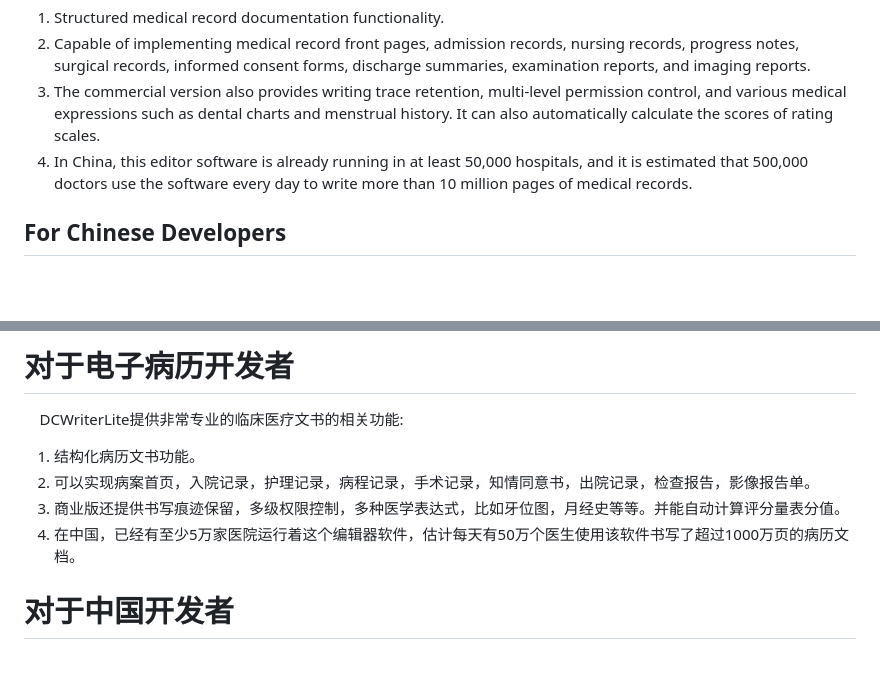
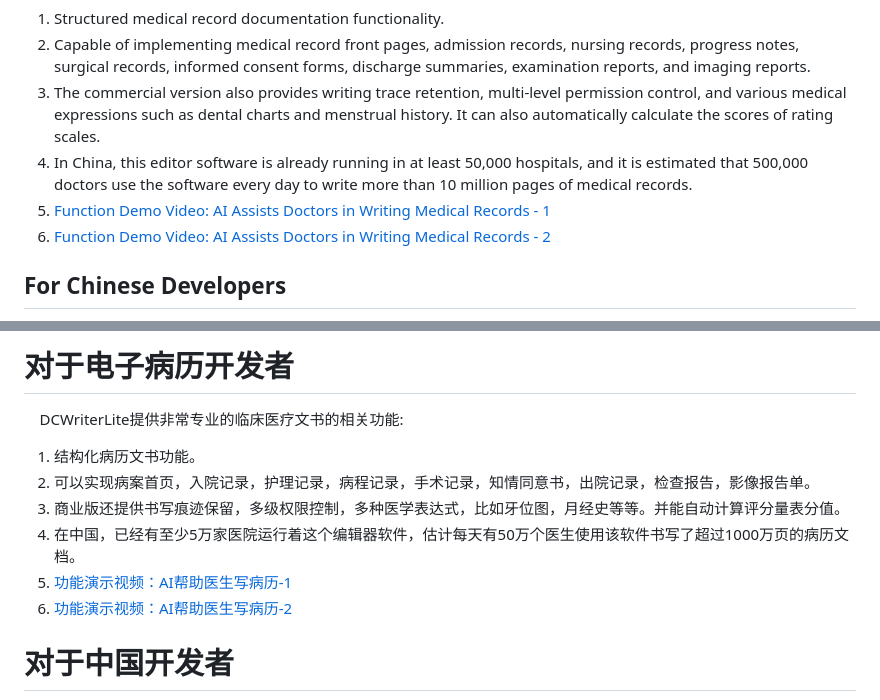
Before and after one commit to zilo555/DCWriterLite, a Markdown page: README.md, 2 parts joined by grey strips. Rendered like a GitHub page; blank space fills up the shorter version.

```diff
--- a/README.md
+++ b/README.md
@@ -37,6 +37,8 @@ August 18, 2025
 2. Capable of implementing medical record front pages, admission records, nursing records, progress notes, surgical records, informed consent forms, discharge summaries, examination reports, and imaging reports.
 3. The commercial version also provides writing trace retention, multi-level permission control, and various medical expressions such as dental charts and menstrual history. It can also automatically calculate the scores of rating scales.
 4. In China, this editor software is already running in at least 50,000 hospitals, and it is estimated that 500,000 doctors use the software every day to write more than 10 million pages of medical records.
+5. [Function Demo Video: AI Assists Doctors in Writing Medical Records - 1](https://www.facebook.com/chinanjyyf.chinanjyyf.5/videos/748334408177464)
+6. [Function Demo Video: AI Assists Doctors in Writing Medical Records - 2](https://www.facebook.com/chinanjyyf.chinanjyyf.5/videos/748334408177464)
 
 ## For Chinese Developers
 &nbsp;&nbsp;DCWriterLite has passed the official certification of domestic operating systems such as Kylin, Foundersoft, and Tongxin, complying with the requirements of the Xin Chuang.
@@ -163,6 +165,8 @@ Provides a tree-like DOM model to represent all the content in the document. And
 2. 可以实现病案首页，入院记录，护理记录，病程记录，手术记录，知情同意书，出院记录，检查报告，影像报告单。
 3. 商业版还提供书写痕迹保留，多级权限控制，多种医学表达式，比如牙位图，月经史等等。并能自动计算评分量表分值。
 4. 在中国，已经有至少5万家医院运行着这个编辑器软件，估计每天有50万个医生使用该软件书写了超过1000万页的病历文档。
+5. [功能演示视频：AI帮助医生写病历-1](https://www.facebook.com/chinanjyyf.chinanjyyf.5/videos/748334408177464)
+6. [功能演示视频：AI帮助医生写病历-2](https://www.facebook.com/chinanjyyf.chinanjyyf.5/videos/748334408177464)
 
 # 对于中国开发者
 &nbsp; &nbsp; DCWriterLite通过了国产的麒麟、方德、统信操作系统的原厂认证，符合信创规则。
```
Also changed, not shown: other parts of README.md (+2 -1 lines).
